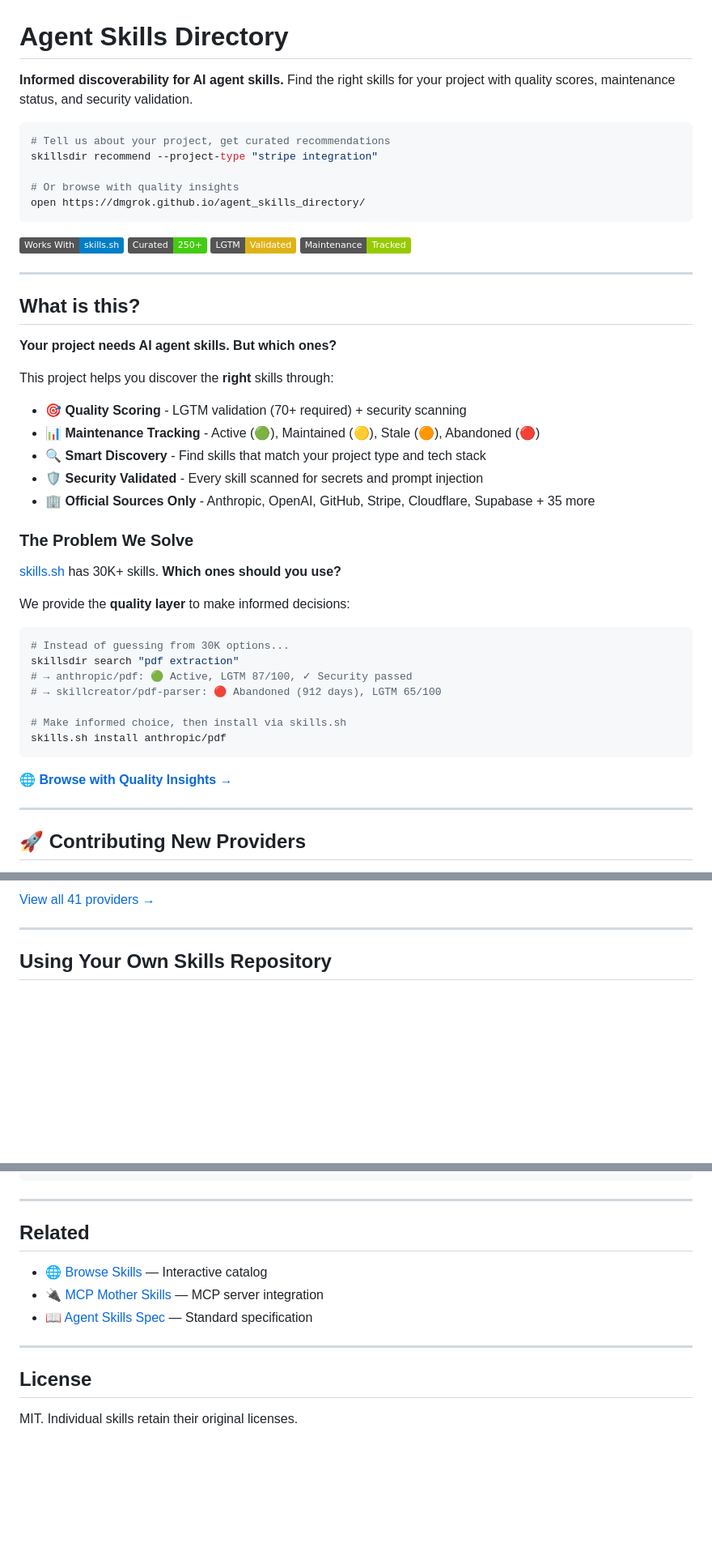
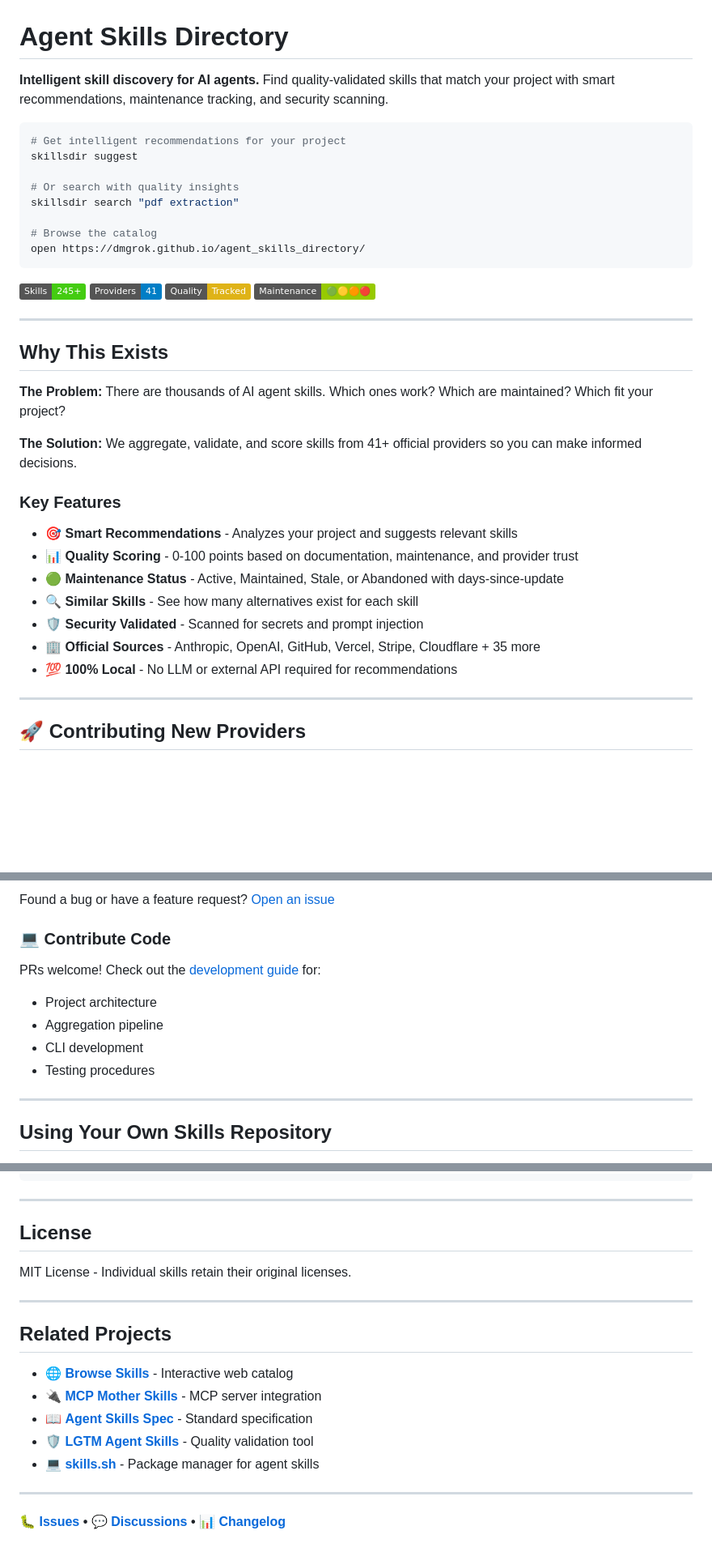
Before and after one commit to dmgrok/agent_skills_directory, a Markdown page: README.md, 3 parts joined by grey strips. Shown at 81% size. Drawn GitHub-style; badges without logos; blank space fills up the shorter version.

````diff
--- a/README.md
+++ b/README.md
@@ -1,51 +1,40 @@
 # Agent Skills Directory
 
-**Informed discoverability for AI agent skills.** Find the right skills for your project with quality scores, maintenance status, and security validation.
+**Intelligent skill discovery for AI agents.** Find quality-validated skills that match your project with smart recommendations, maintenance tracking, and security scanning.
 
 ```bash
-# Tell us about your project, get curated recommendations
-skillsdir recommend --project-type "stripe integration"
+# Get intelligent recommendations for your project
+skillsdir suggest
 
-# Or browse with quality insights
+# Or search with quality insights
+skillsdir search "pdf extraction"
+
+# Browse the catalog
 open https://dmgrok.github.io/agent_skills_directory/
 ```
 
-[![Complementary to skills.sh](https://img.shields.io/badge/Works%20With-skills.sh-blue)](https://skills.sh)
-[![Curated Skills](https://img.shields.io/badge/Curated-250+-success)](https://dmgrok.github.io/agent_skills_directory/)
-[![Quality Scored](https://img.shields.io/badge/LGTM-Validated-yellow)](https://github.com/dmgrok/LGTM_agent_skills)
-[![Maintenance Tracked](https://img.shields.io/badge/Maintenance-Tracked-green)](https://dmgrok.github.io/agent_skills_directory/)
+[![Curated Skills](https://img.shields.io/badge/Skills-245+-success)](https://dmgrok.github.io/agent_skills_directory/)
+[![Providers](https://img.shields.io/badge/Providers-41-blue)](https://dmgrok.github.io/agent_skills_directory/)
+[![Quality Tracked](https://img.shields.io/badge/Quality-Tracked-yellow)](https://github.com/dmgrok/LGTM_agent_skills)
+[![Maintenance Status](https://img.shields.io/badge/Maintenance-🟢🟡🟠🔴-green)](https://dmgrok.github.io/agent_skills_directory/)
 
 ---
 
-## What is this?
+## Why This Exists
 
-**Your project needs AI agent skills. But which ones?**
+**The Problem:** There are thousands of AI agent skills. Which ones work? Which are maintained? Which fit your project?
 
-This project helps you discover the **right** skills through:
+**The Solution:** We aggregate, validate, and score skills from 41+ official providers so you can make informed decisions.
 
-- 🎯 **Quality Scoring** - LGTM validation (70+ required) + security scanning
-- 📊 **Maintenance Tracking** - Active (🟢), Maintained (🟡), Stale (🟠), Abandoned (🔴)
-- 🔍 **Smart Discovery** - Find skills that match your project type and tech stack
-- 🛡️ **Security Validated** - Every skill scanned for secrets and prompt injection
-- 🏢 **Official Sources Only** - Anthropic, OpenAI, GitHub, Stripe, Cloudflare, Supabase + 35 more
+### Key Features
 
-### The Problem We Solve
-
-[skills.sh](https://skills.sh) has 30K+ skills. **Which ones should you use?**
-
-We provide the **quality layer** to make informed decisions:
-
-```bash
-# Instead of guessing from 30K options...
-skillsdir search "pdf extraction"
-# → anthropic/pdf: 🟢 Active, LGTM 87/100, ✓ Security passed
-# → skillcreator/pdf-parser: 🔴 Abandoned (912 days), LGTM 65/100
-
-# Make informed choice, then install via skills.sh
-skills.sh install anthropic/pdf
-```
-
-🌐 **[Browse with Quality Insights →](https://dmgrok.github.io/agent_skills_directory/)**
+- 🎯 **Smart Recommendations** - Analyzes your project and suggests relevant skills
+- 📊 **Quality Scoring** - 0-100 points based on documentation, maintenance, and provider trust
+- 🟢 **Maintenance Status** - Active, Maintained, Stale, or Abandoned with days-since-update
+- 🔍 **Similar Skills** - See how many alternatives exist for each skill
+- 🛡️ **Security Validated** - Scanned for secrets and prompt injection
+- 🏢 **Official Sources** - Anthropic, OpenAI, GitHub, Vercel, Stripe, Cloudflare + 35 more
+- 💯 **100% Local** - No LLM or external API required for recommendations
 
 ---
 
@@ -333,5 +371,13 @@ We aggregate skills from **24 repositories** with **136K+ combined GitHub stars*
 
-[View all 41 providers →](https://dmgrok.github.io/agent_skills_directory/)
+Found a bug or have a feature request? [Open an issue](https://github.com/dmgrok/agent_skills_directory/issues/new)
+
+### 💻 Contribute Code
+
+PRs welcome! Check out the [development guide](.github/copilot-instructions.md) for:
+- Project architecture
+- Aggregation pipeline
+- CLI development
+- Testing procedures
 
 ---
 
@@ -533,14 +579,20 @@ pytest                           # Run tests
 
 ---
 
-## Related
+## License
 
-- 🌐 [Browse Skills](https://dmgrok.github.io/agent_skills_directory/) — Interactive catalog
-- 🔌 [MCP Mother Skills](https://github.com/dmgrok/mcp_mother_skills) — MCP server integration
-- 📖 [Agent Skills Spec](https://agentskills.io/specification) — Standard specification
+MIT License - Individual skills retain their original licenses.
 
 ---
 
-## License
+## Related Projects
 
-MIT. Individual skills retain their original licenses.
+- 🌐 **[Browse Skills](https://dmgrok.github.io/agent_skills_directory/)** - Interactive web catalog
+- 🔌 **[MCP Mother Skills](https://github.com/dmgrok/mcp_mother_skills)** - MCP server integration
+- 📖 **[Agent Skills Spec](https://agentskills.io/specification)** - Standard specification
+- 🛡️ **[LGTM Agent Skills](https://github.com/dmgrok/LGTM_agent_skills)** - Quality validation tool
+- 💻 **[skills.sh](https://skills.sh)** - Package manager for agent skills
+
+---
+
+**[🐛 Issues](https://github.com/dmgrok/agent_skills_directory/issues) • [💬 Discussions](https://github.com/dmgrok/agent_skills_directory/discussions) • [📊 Changelog](CHANGELOG.md)**
````
Also changed, not shown: other parts of README.md (+130 -81 lines).
